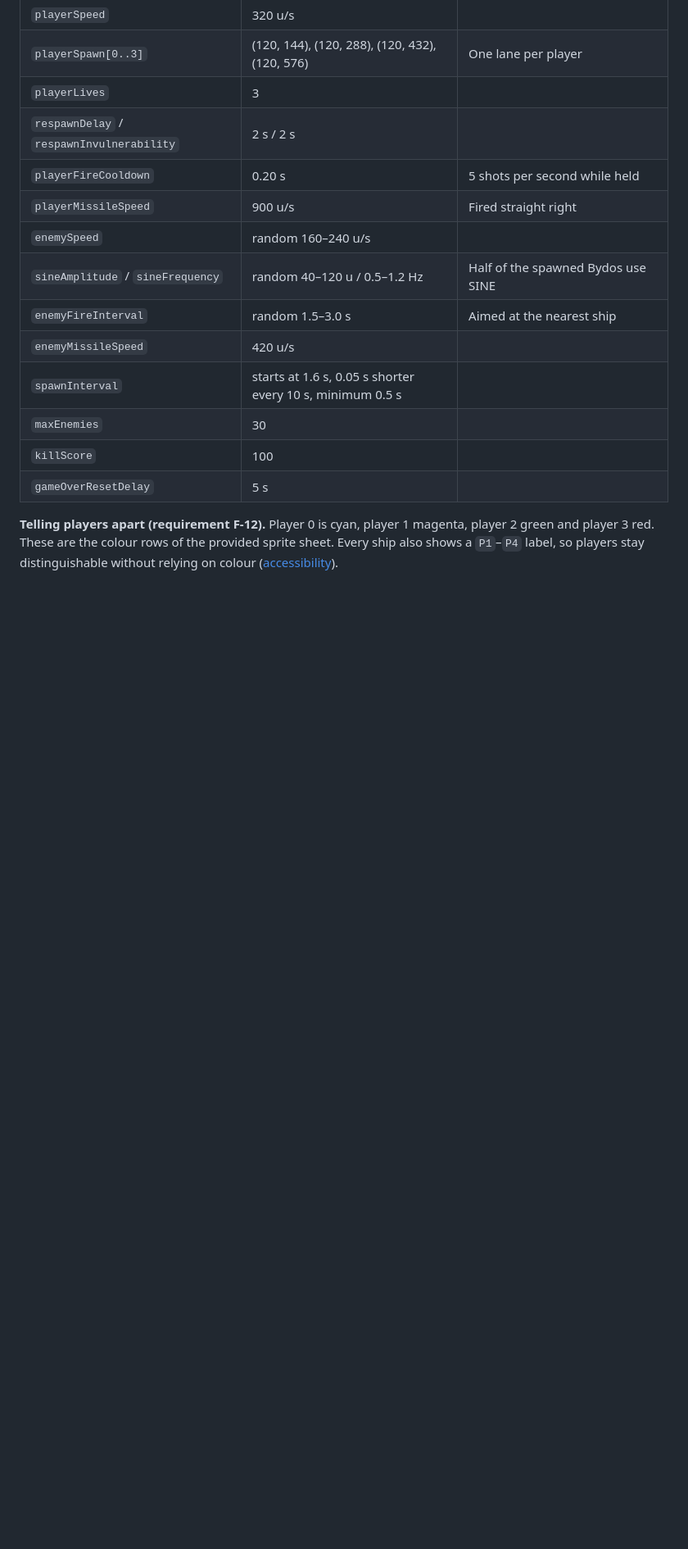
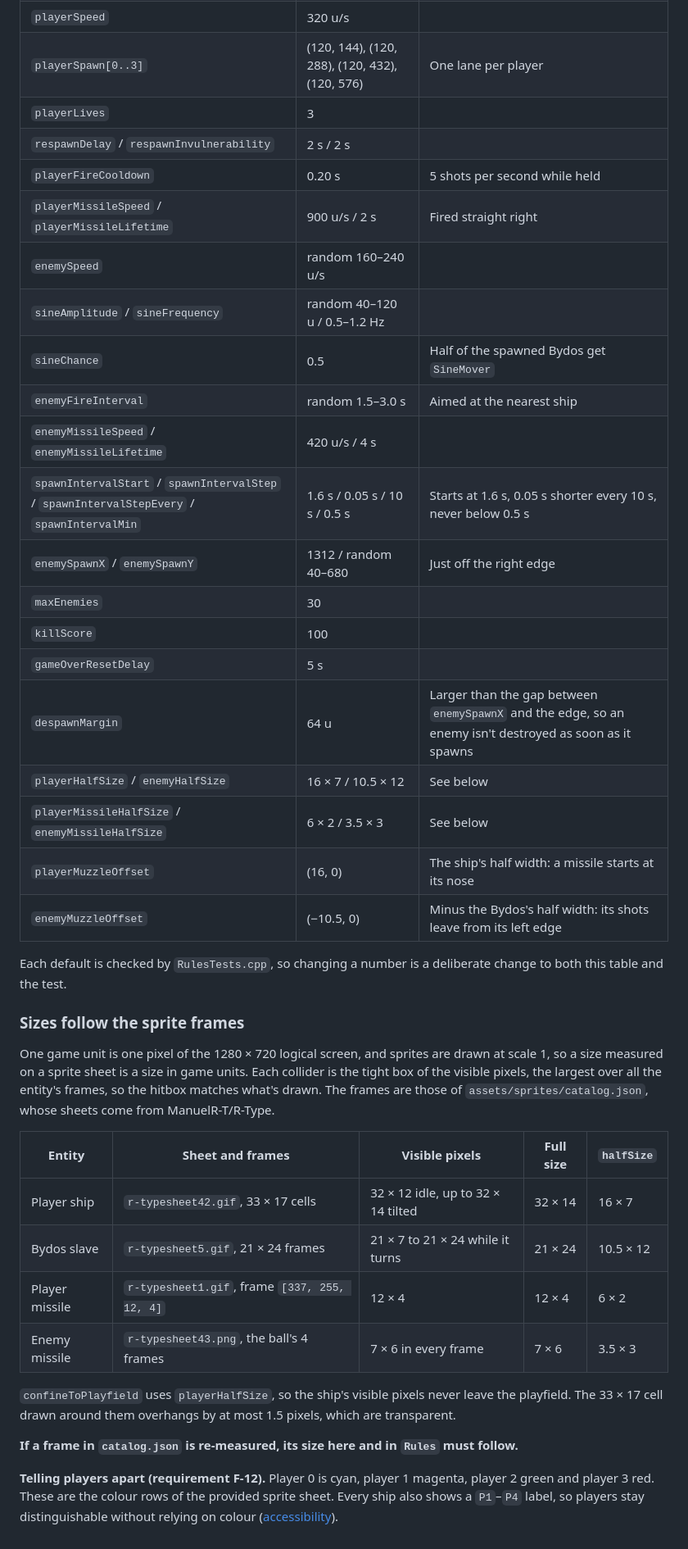
Before and after one commit to janumaruku/r-type, a Markdown page: docs/modules/game.md, the part around one of its changes. Shown at 82% size. Rendered like a GitHub page; blank space fills up the shorter version.

Commit message:
docs(game): RTP-94 #comment Document the 17 components, the behaviour components, the sprite-measured collider sizes, despawnMargin and the muzzle offsets in game.md

```diff
--- a/docs/modules/game.md
+++ b/docs/modules/game.md
@@ -196,14 +203,38 @@ Every gameplay number lives in `struct Rules` with these defaults. Nothing in a
 | `playerLives` | 3 |  |
 | `respawnDelay` / `respawnInvulnerability` | 2 s / 2 s |  |
 | `playerFireCooldown` | 0.20 s | 5 shots per second while held |
-| `playerMissileSpeed` | 900 u/s | Fired straight right |
+| `playerMissileSpeed` / `playerMissileLifetime` | 900 u/s / 2 s | Fired straight right |
 | `enemySpeed` | random 160–240 u/s |  |
-| `sineAmplitude` / `sineFrequency` | random 40–120 u / 0.5–1.2 Hz | Half of the spawned Bydos use SINE |
+| `sineAmplitude` / `sineFrequency` | random 40–120 u / 0.5–1.2 Hz |  |
+| `sineChance` | 0.5 | Half of the spawned Bydos get `SineMover` |
 | `enemyFireInterval` | random 1.5–3.0 s | Aimed at the nearest ship |
-| `enemyMissileSpeed` | 420 u/s |  |
-| `spawnInterval` | starts at 1.6 s, 0.05 s shorter every 10 s, minimum 0.5 s |  |
+| `enemyMissileSpeed` / `enemyMissileLifetime` | 420 u/s / 4 s |  |
+| `spawnIntervalStart` / `spawnIntervalStep` / `spawnIntervalStepEvery` / `spawnIntervalMin` | 1.6 s / 0.05 s / 10 s / 0.5 s | Starts at 1.6 s, 0.05 s shorter every 10 s, never below 0.5 s |
+| `enemySpawnX` / `enemySpawnY` | 1312 / random 40–680 | Just off the right edge |
 | `maxEnemies` | 30 |  |
 | `killScore` | 100 |  |
 | `gameOverResetDelay` | 5 s |  |
+| `despawnMargin` | 64 u | Larger than the gap between `enemySpawnX` and the edge, so an enemy isn't destroyed as soon as it spawns |
+| `playerHalfSize` / `enemyHalfSize` | 16 × 7 / 10.5 × 12 | See below |
+| `playerMissileHalfSize` / `enemyMissileHalfSize` | 6 × 2 / 3.5 × 3 | See below |
+| `playerMuzzleOffset` | (16, 0) | The ship's half width: a missile starts at its nose |
+| `enemyMuzzleOffset` | (−10.5, 0) | Minus the Bydos's half width: its shots leave from its left edge |
+
+Each default is checked by `RulesTests.cpp`, so changing a number is a deliberate change to both this table and the test.
+
+### Sizes follow the sprite frames
+
+One game unit is one pixel of the 1280 × 720 logical screen, and sprites are drawn at scale 1, so a size measured on a sprite sheet is a size in game units. Each collider is the tight box of the visible pixels, the largest over all the entity's frames, so the hitbox matches what's drawn. The frames are those of `assets/sprites/catalog.json`, whose sheets come from ManuelR-T/R-Type.
+
+| Entity | Sheet and frames | Visible pixels | Full size | `halfSize` |
+| --- | --- | --- | --- | --- |
+| Player ship | `r-typesheet42.gif`, 33 × 17 cells | 32 × 12 idle, up to 32 × 14 tilted | 32 × 14 | 16 × 7 |
+| Bydos slave | `r-typesheet5.gif`, 21 × 24 frames | 21 × 7 to 21 × 24 while it turns | 21 × 24 | 10.5 × 12 |
+| Player missile | `r-typesheet1.gif`, frame `[337, 255, 12, 4]` | 12 × 4 | 12 × 4 | 6 × 2 |
+| Enemy missile | `r-typesheet43.png`, the ball's 4 frames | 7 × 6 in every frame | 7 × 6 | 3.5 × 3 |
+
+`confineToPlayfield` uses `playerHalfSize`, so the ship's visible pixels never leave the playfield. The 33 × 17 cell drawn around them overhangs by at most 1.5 pixels, which are transparent.
+
+**If a frame in `catalog.json` is re-measured, its size here and in `Rules` must follow.**
 
 **Telling players apart (requirement F-12).** Player 0 is cyan, player 1 magenta, player 2 green and player 3 red. These are the colour rows of the provided sprite sheet. Every ship also shows a `P1`–`P4` label, so players stay distinguishable without relying on colour ([accessibility](../architecture/accessibility.md)).
```
Also changed, not shown: other parts of docs/modules/game.md (+16 -9 lines).
